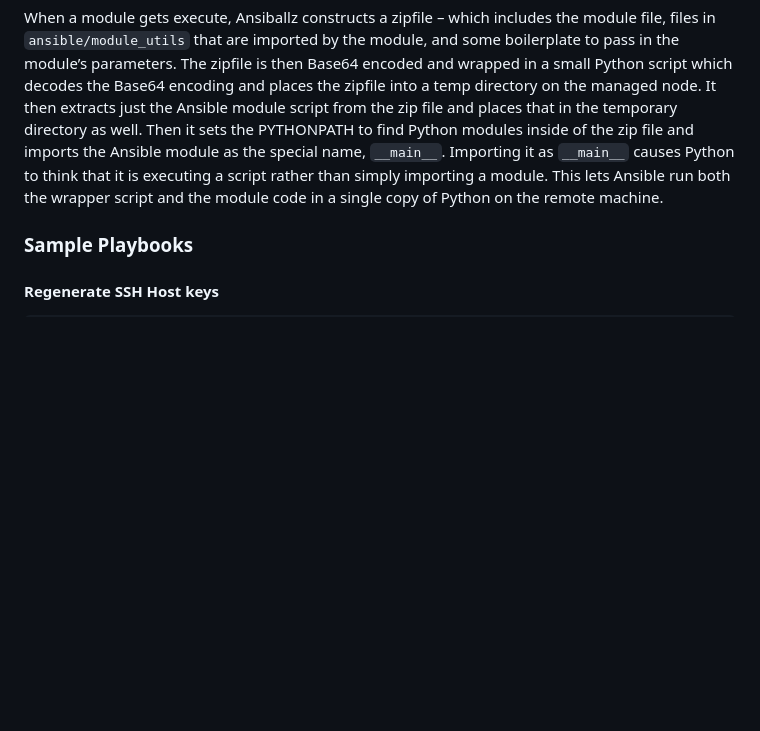
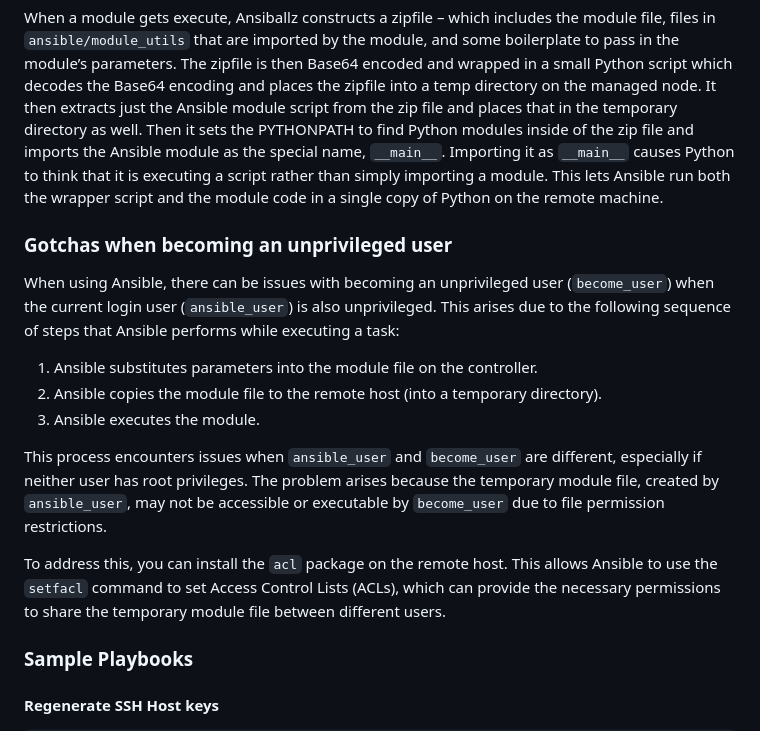
Before and after one commit to M0r13n/ideen, a Markdown page: DevOps/Ansible.md, the part around the change. GitHub-like rendering; blank space fills up the shorter version.

Commit message:
notes about IBS and Ansible unprivileged users

```diff
--- a/DevOps/Ansible.md
+++ b/DevOps/Ansible.md
@@ -101,6 +101,18 @@ Ansible uses the **Ansiballz** framwork. This framework contains boilerplate cod
 
 When a module gets execute, Ansiballz constructs a zipfile – which includes the module file, files in `ansible/module_utils` that are imported by the module, and some boilerplate to pass in the module’s parameters. The zipfile is then Base64 encoded and wrapped in a small Python script which decodes the Base64 encoding and places the zipfile into a temp directory on the managed node. It then extracts just the Ansible module script from the zip file and places that in the temporary directory as well. Then it sets the PYTHONPATH to find Python modules inside of the zip file and imports the Ansible module as the special name, `__main__`. Importing it as `__main__` causes Python to think that it is executing a script rather than simply importing a module. This lets Ansible run both the wrapper script and the module code in a single copy of Python on the remote machine.
 
+### Gotchas when becoming an unprivileged user
+
+When using Ansible, there can be issues with becoming an unprivileged user (`become_user`) when the current login user (`ansible_user`) is also unprivileged. This arises due to the following sequence of steps that Ansible performs while executing a task:
+
+1. Ansible substitutes parameters into the module file on the controller.
+2. Ansible copies the module file to the remote host (into a temporary directory).
+3. Ansible executes the module.
+
+This process encounters issues when `ansible_user` and `become_user` are different, especially if neither user has root privileges. The problem arises because the temporary module file, created by `ansible_user`, may not be accessible or executable by `become_user` due to file permission restrictions.
+
+To address this, you can install the `acl` package on the remote host. This allows Ansible to use the `setfacl` command to set Access Control Lists (ACLs), which can provide the necessary permissions to share the temporary module file between different users.
+
 ### Sample Playbooks
 
 #### Regenerate SSH Host keys
```
Also changed, not shown: Health/IBS.md (added, +3 -0 lines).
